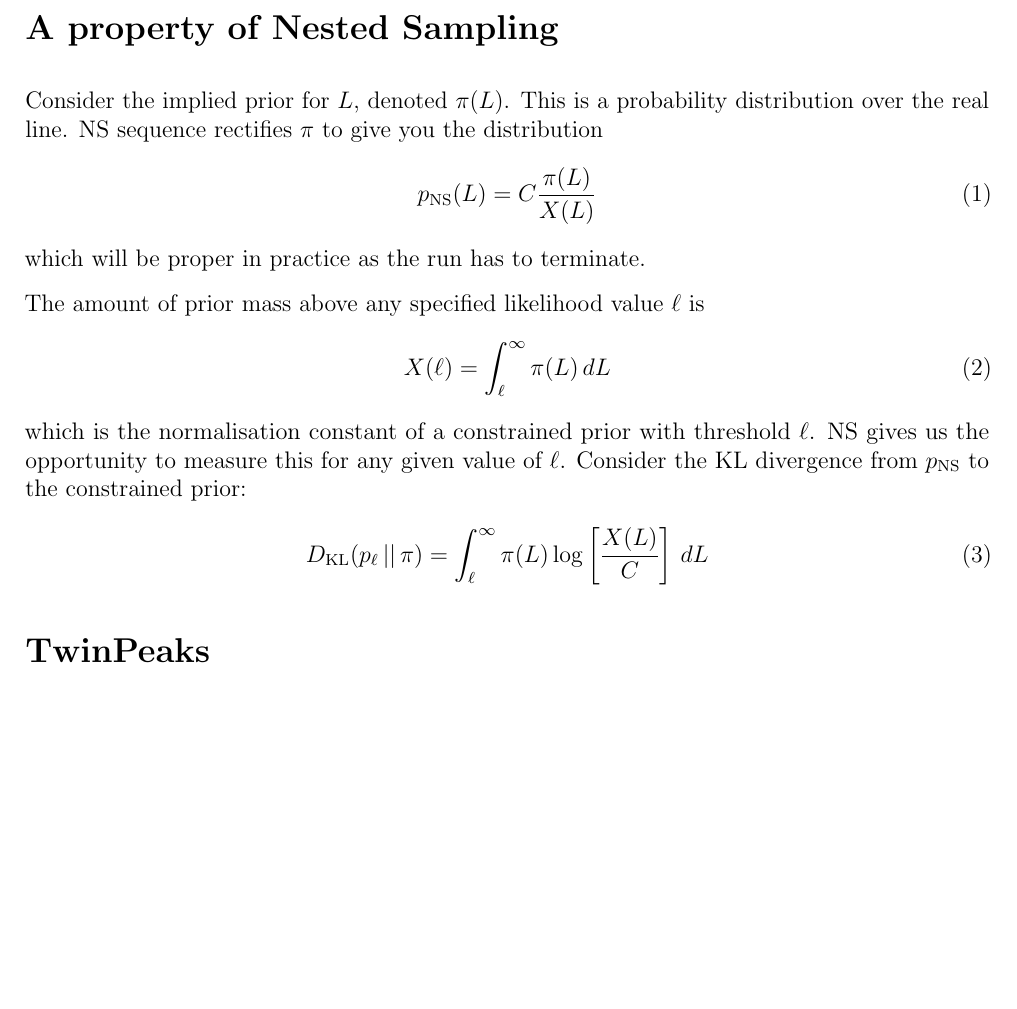
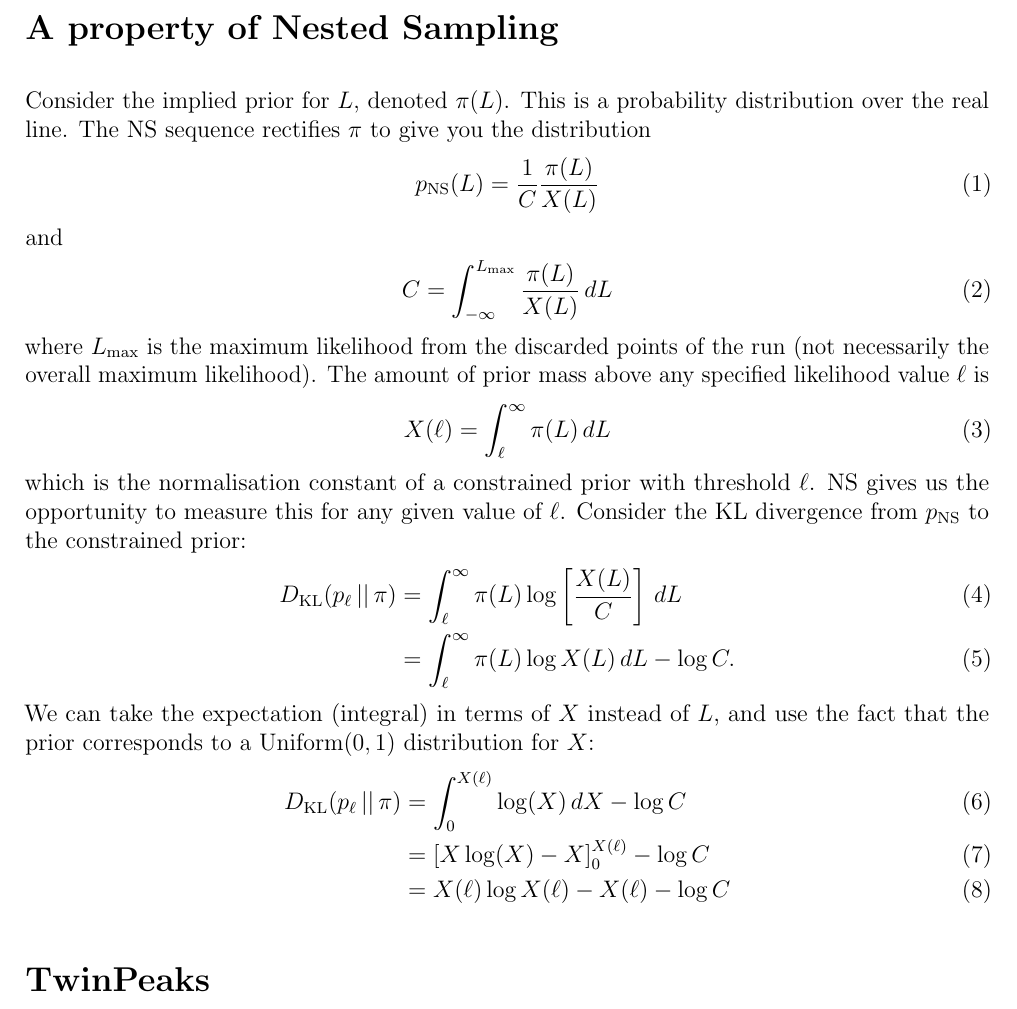
Before and after one commit to eggplantbren/TwinPeaks-hs, a LaTeX document (doc/notes.tex): part of the page, cut so that both start at the same text, the shorter picture padded with empty space. Compiled offline with pdfLaTeX.

Commit message:
work dump

```diff
--- a/doc/notes.tex
+++ b/doc/notes.tex
@@ -26,12 +26,17 @@
 \section*{A property of Nested Sampling}
 Consider the implied prior for $L$, denoted $\pi(L)$. This is
 a probability distribution over the real line.
-NS sequence rectifies $\pi$ to give you the distribution
+The NS sequence rectifies $\pi$ to give you the distribution
 \begin{align}
-p_{\rm NS}(L) &= C \frac{\pi(L)}{X(L)}
+p_{\rm NS}(L) &= \frac{1}{C} \frac{\pi(L)}{X(L)}
 \end{align}
-which will be proper in practice as the run has to terminate.
-
+and
+\begin{align}
+C &= \int_{-\infty}^{L_{\rm max}} \frac{\pi(L)}{X(L)} \, dL
+\end{align}
+where $L_{\rm max}$ is the maximum likelihood from the
+discarded points of the run
+(not necessarily the overall maximum likelihood).
 The amount of prior mass above any specified likelihood value
 $\ell$ is
 \begin{align}
@@ -45,8 +50,19 @@ the constrained prior:
 \begin{align}
 D_{\rm KL}(p_\ell \,||\, \pi)
   &= \int_{\ell}^{\infty} \pi(L)
-           \log\left[\frac{X(L)}{C}\right] \, dL
+           \log\left[\frac{X(L)}{C}\right] \, dL \\
+  &= \int_{\ell}^{\infty} \pi(L)\log X(L) \, dL - \log C.
 \end{align}
+We can take the expectation (integral) in terms of $X$ instead of
+$L$, and use the fact that the prior corresponds to a
+Uniform$(0,1)$ distribution for $X$:
+\begin{align}
+D_{\rm KL}(p_\ell \,||\, \pi)
+  &= \int_0^{X(\ell)} \log(X) \, dX - \log C \\
+  &= \left[X\log(X) - X\right]_0^{X(\ell)} - \log C \\
+  &= X(\ell)\log X(\ell) - X(\ell) - \log C
+\end{align}
+
 
 
 \section*{TwinPeaks}
```
Also changed, not shown: 2 other files.
